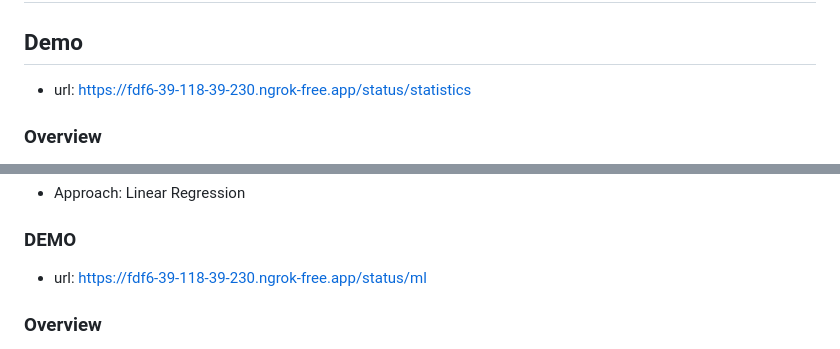
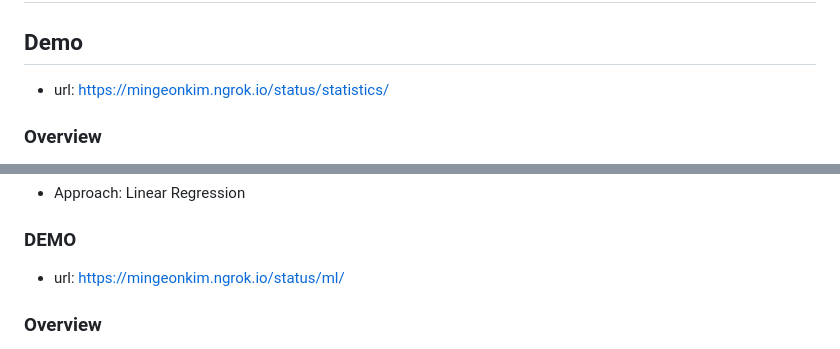
Before and after one commit to mingeon21/KBO, a Markdown page: README.md, 2 parts joined by grey strips. GitHub-like rendering.

```diff
--- a/README.md
+++ b/README.md
@@ -1,7 +1,7 @@
 # KBO
 ## Demo
 
-* url: https://fdf6-39-118-39-230.ngrok-free.app/status/statistics
+* url: https://mingeonkim.ngrok.io/status/statistics/
 
 ### Overview
 My project is centered on using the past 20 years of baseball statistics from the Korean Baseball Association. By utilizing graphical methods and the vast data, I aim to display players' performances on a yearly basis, transforming statistical data into a user-friendly graphical model, which displays the correlations of different baseball statistical values. This service aims to provide a more engaging understanding of baseball statistics for both existing fans and newcomers to the sport. My appreciation for baseball and its rich statistical depth and story drove my interest. While baseball's statistics offered an intricate perspective on players' performances, the decreasing popularity of the Korean Baseball League provoked my desire to emulate successful U.S. baseball prediction websites. I aspire to introduce Korean fans to the captivating realm of baseball predictions, merging my passion for the sport with a solution for a prevailing gap in the Korean baseball community.
@@ -25,7 +25,7 @@ Adjusting the 3 tabs at the top left corner, users can alter the x and y statist
 ## Machine Learning
 * Approach: Linear Regression
 ### DEMO
-* url: https://fdf6-39-118-39-230.ngrok-free.app/status/ml
+* url: https://mingeonkim.ngrok.io/status/ml/
 
 ### Overview
 By leveraging machine learning algorithms, more specifically, Linear Regression, I aim to predict players' performances on a yearly basis, transforming statistical data into a user-friendly prediction model, especially since the Korean Baseball Organization lacks such a platform. The primary goal is to bridge the gap in Korea's baseball analytics by creating a user-friendly baseball prediction service using machine learning algorithms.
```
